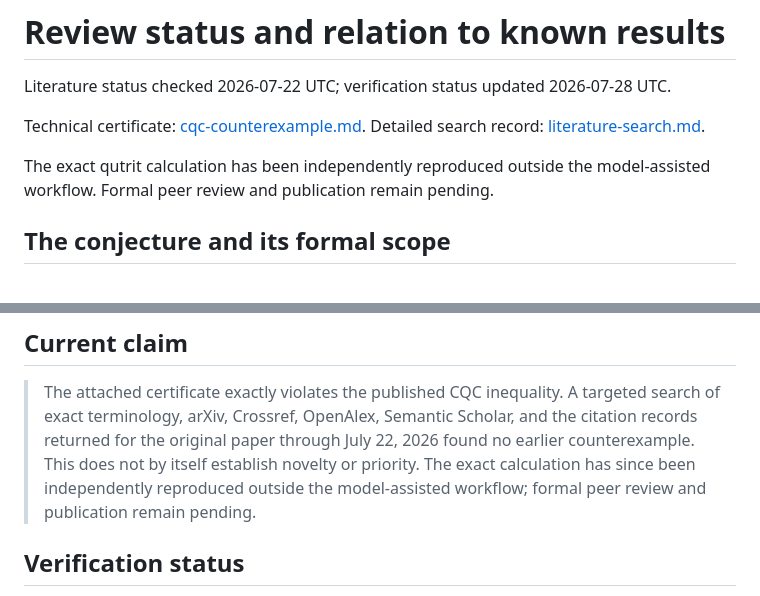
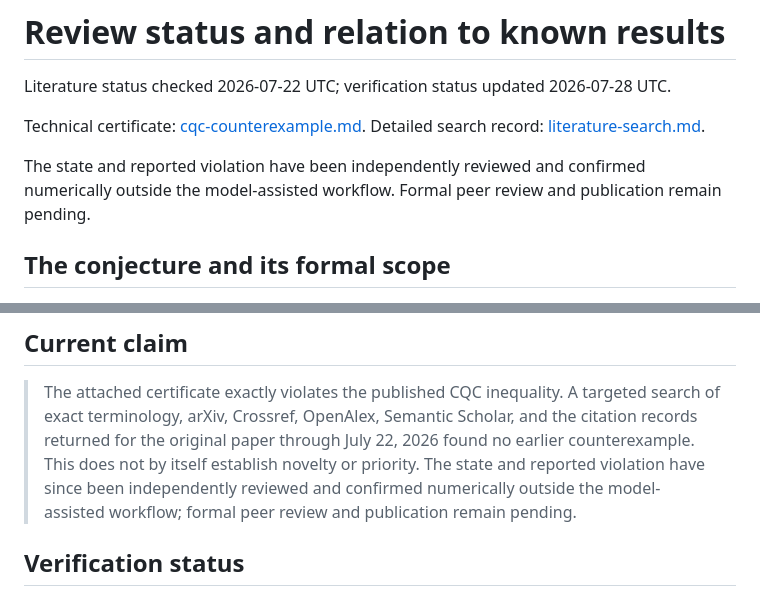
Before and after one commit to EthanOConnor/cqc-qutrit-counterexample, a Markdown page: research/cqc-status.md, 2 parts joined by grey strips. Rendered like a GitHub page.

Commit message:
Correct external confirmation wording

```diff
--- a/research/cqc-status.md
+++ b/research/cqc-status.md
@@ -5,8 +5,9 @@ Literature status checked 2026-07-22 UTC; verification status updated 2026-07-28
 Technical certificate: [cqc-counterexample.md](cqc-counterexample.md).
 Detailed search record: [literature-search.md](literature-search.md).
 
-The exact qutrit calculation has been independently reproduced outside the
-model-assisted workflow. Formal peer review and publication remain pending.
+The state and reported violation have been independently reviewed and confirmed
+numerically outside the model-assisted workflow. Formal peer review and
+publication remain pending.
 
 ## The conjecture and its formal scope
 
@@ -117,9 +118,9 @@ certificate state:
 > targeted search of exact terminology, arXiv, Crossref, OpenAlex, Semantic
 > Scholar, and the citation records returned for the original paper through
 > July 22, 2026 found no earlier counterexample. This does not by itself
-> establish novelty or priority. The exact calculation has since been
-> independently reproduced outside the model-assisted workflow; formal peer
-> review and publication remain pending.
+> establish novelty or priority. The state and reported violation have since
+> been independently reviewed and confirmed numerically outside the
+> model-assisted workflow; formal peer review and publication remain pending.
 
 ## Verification status
 
```
